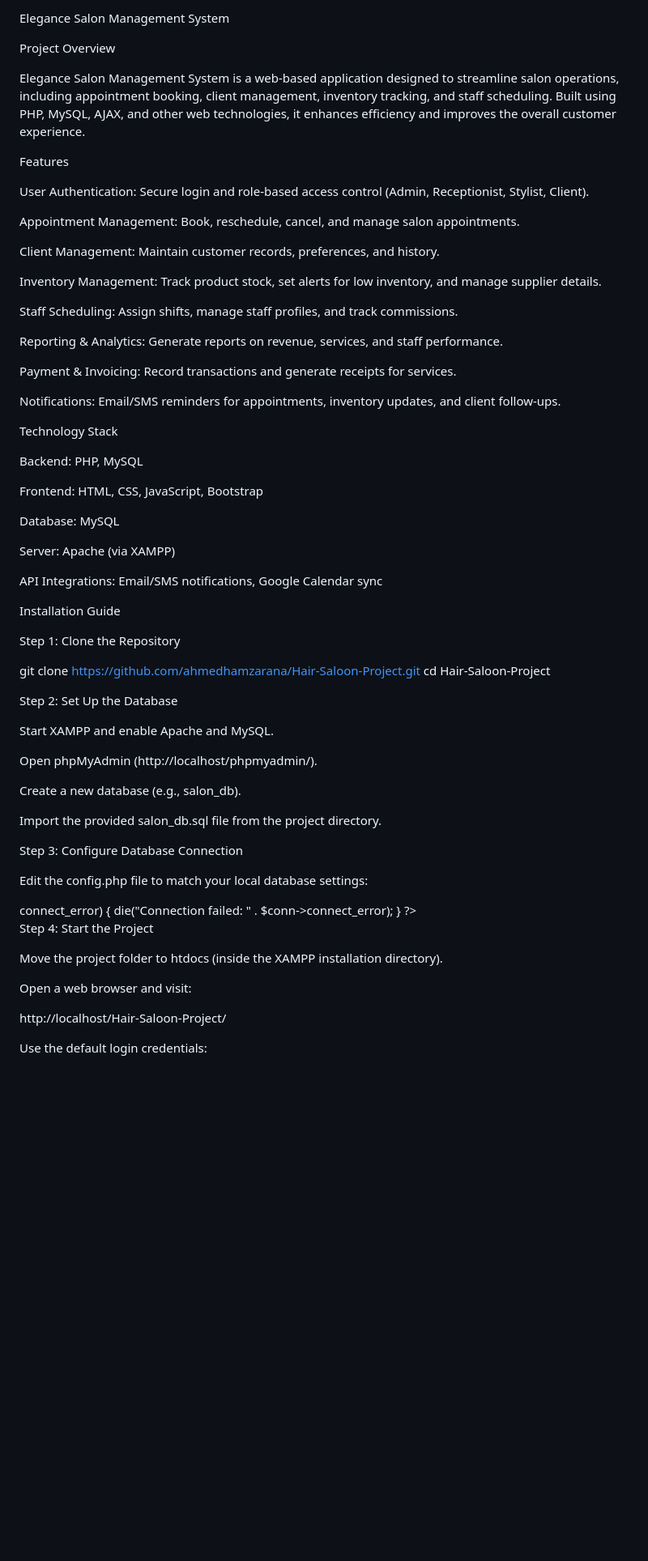
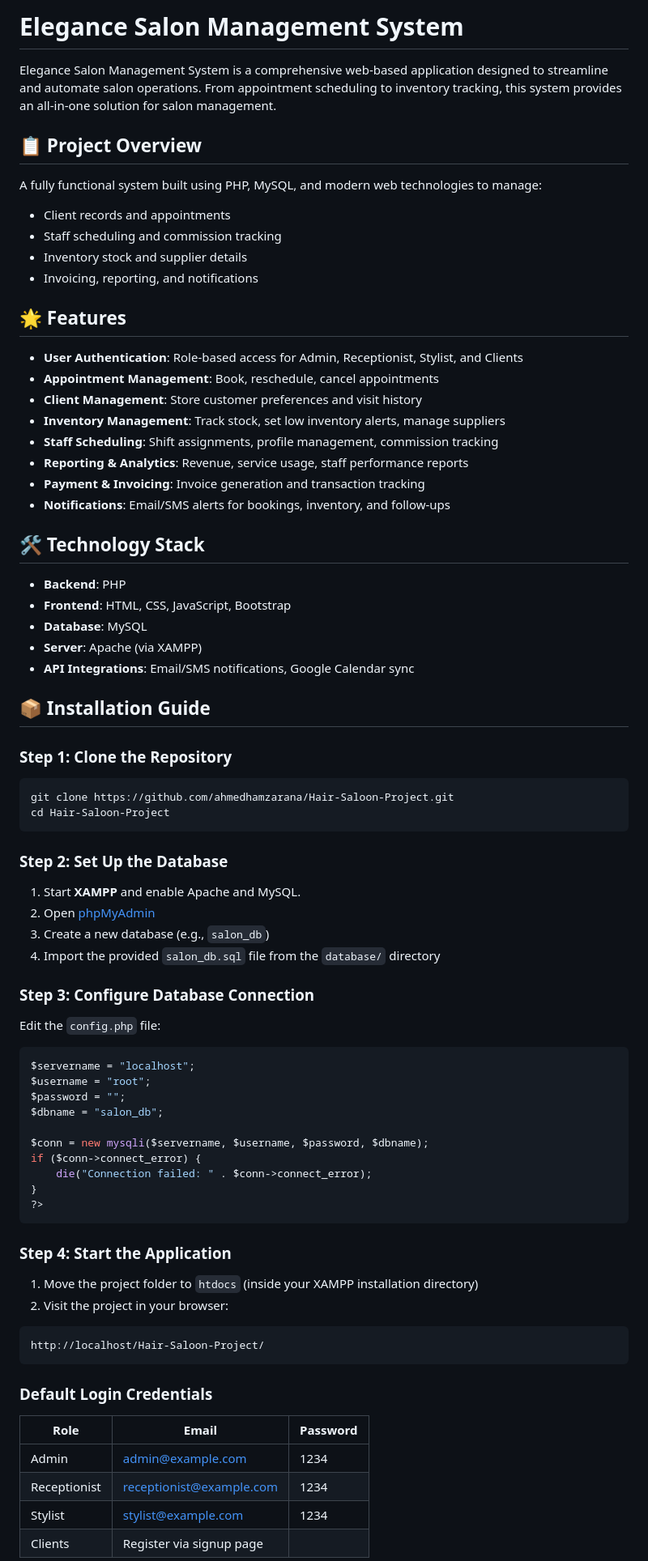
Before and after one commit to ahmedhamzarana/Hair-Saloon, a Markdown page: README.md, the part around the change printed below. Shown: that part at 81% size. Rendered like a GitHub page; blank space fills up the shorter version.

````diff
--- a/README.md
+++ b/README.md
@@ -1,64 +1,59 @@
-Elegance Salon Management System
+# Elegance Salon Management System
 
-Project Overview
+Elegance Salon Management System is a comprehensive web-based application designed to streamline and automate salon operations. From appointment scheduling to inventory tracking, this system provides an all-in-one solution for salon management.
 
-Elegance Salon Management System is a web-based application designed to streamline salon operations, including appointment booking, client management, inventory tracking, and staff scheduling. Built using PHP, MySQL, AJAX, and other web technologies, it enhances efficiency and improves the overall customer experience.
+## 📋 Project Overview
 
-Features
+A fully functional system built using PHP, MySQL, and modern web technologies to manage:
 
-User Authentication: Secure login and role-based access control (Admin, Receptionist, Stylist, Client).
+- Client records and appointments
+- Staff scheduling and commission tracking
+- Inventory stock and supplier details
+- Invoicing, reporting, and notifications
 
-Appointment Management: Book, reschedule, cancel, and manage salon appointments.
+## 🌟 Features
 
-Client Management: Maintain customer records, preferences, and history.
+- **User Authentication**: Role-based access for Admin, Receptionist, Stylist, and Clients
+- **Appointment Management**: Book, reschedule, cancel appointments
+- **Client Management**: Store customer preferences and visit history
+- **Inventory Management**: Track stock, set low inventory alerts, manage suppliers
+- **Staff Scheduling**: Shift assignments, profile management, commission tracking
+- **Reporting & Analytics**: Revenue, service usage, staff performance reports
+- **Payment & Invoicing**: Invoice generation and transaction tracking
+- **Notifications**: Email/SMS alerts for bookings, inventory, and follow-ups
 
-Inventory Management: Track product stock, set alerts for low inventory, and manage supplier details.
+## 🛠️ Technology Stack
 
-Staff Scheduling: Assign shifts, manage staff profiles, and track commissions.
+- **Backend**: PHP
+- **Frontend**: HTML, CSS, JavaScript, Bootstrap
+- **Database**: MySQL
+- **Server**: Apache (via XAMPP)
+- **API Integrations**: Email/SMS notifications, Google Calendar sync
 
-Reporting & Analytics: Generate reports on revenue, services, and staff performance.
+## 📦 Installation Guide
 
-Payment & Invoicing: Record transactions and generate receipts for services.
+### Step 1: Clone the Repository
 
-Notifications: Email/SMS reminders for appointments, inventory updates, and client follow-ups.
-
-Technology Stack
-
-Backend: PHP, MySQL
-
-Frontend: HTML, CSS, JavaScript, Bootstrap
-
-Database: MySQL
-
-Server: Apache (via XAMPP)
-
-API Integrations: Email/SMS notifications, Google Calendar sync
-
-Installation Guide
-
-Step 1: Clone the Repository
-
+```bash
 git clone https://github.com/ahmedhamzarana/Hair-Saloon-Project.git
 cd Hair-Saloon-Project
+```
 
-Step 2: Set Up the Database
+### Step 2: Set Up the Database
 
-Start XAMPP and enable Apache and MySQL.
+1. Start **XAMPP** and enable Apache and MySQL.
+2. Open [phpMyAdmin](http://localhost/phpmyadmin/)
+3. Create a new database (e.g., `salon_db`)
+4. Import the provided `salon_db.sql` file from the `database/` directory
 
-Open phpMyAdmin (http://localhost/phpmyadmin/).
+### Step 3: Configure Database Connection
 
-Create a new database (e.g., salon_db).
+Edit the `config.php` file:
 
-Import the provided salon_db.sql file from the project directory.
-
-Step 3: Configure Database Connection
-
-Edit the config.php file to match your local database settings:
-
-<?php
+```php
 $servername = "localhost";
-$username = "root";  // Default XAMPP username
-$password = "";      // Default XAMPP password is empty
+$username = "root";
+$password = "";
 $dbname = "salon_db";
 
 $conn = new mysqli($servername, $username, $password, $dbname);
@@ -66,14 +61,23 @@ if ($conn->connect_error) {
     die("Connection failed: " . $conn->connect_error);
 }
 ?>
+```
 
-Step 4: Start the Project
+### Step 4: Start the Application
 
-Move the project folder to htdocs (inside the XAMPP installation directory).
+1. Move the project folder to `htdocs` (inside your XAMPP installation directory)
+2. Visit the project in your browser:
 
-Open a web browser and visit:
+```
+http://localhost/Hair-Saloon-Project/
+```
 
-http://localhost/Hair-Saloon-Project/
+### Default Login Credentials
 
-Use the default login credentials:
+| Role         | Email                    | Password |
+|--------------|--------------------------|----------|
+| Admin        | admin@example.com        | 1234     |
+| Receptionist | receptionist@example.com | 1234     |
+| Stylist      | stylist@example.com      | 1234     |
+| Clients      | Register via signup page |          |
 
````
Also changed, not shown: other parts of README.md (+24 -34 lines).
